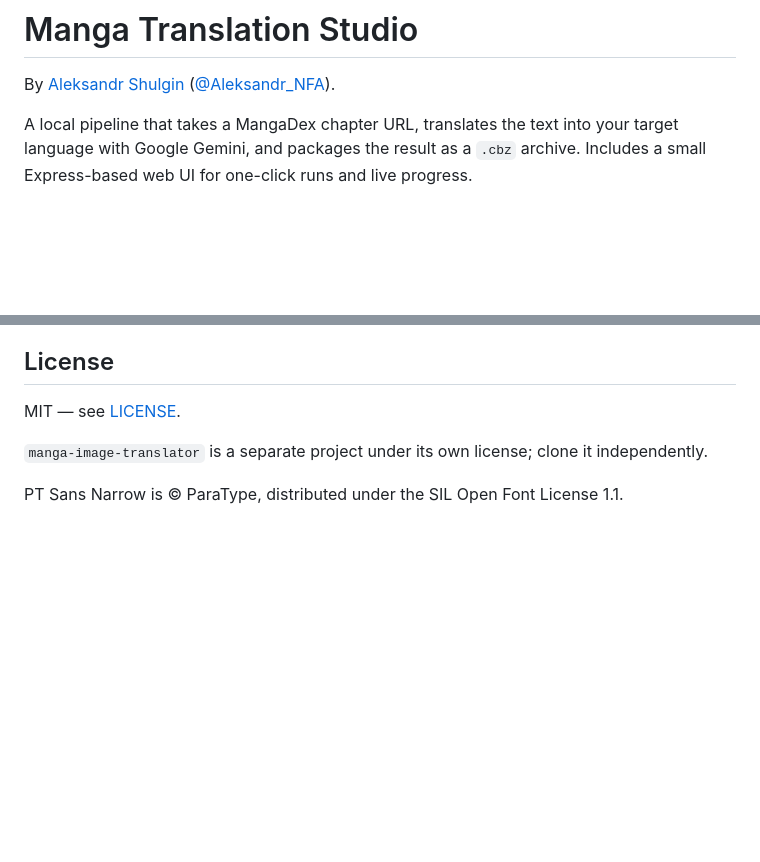
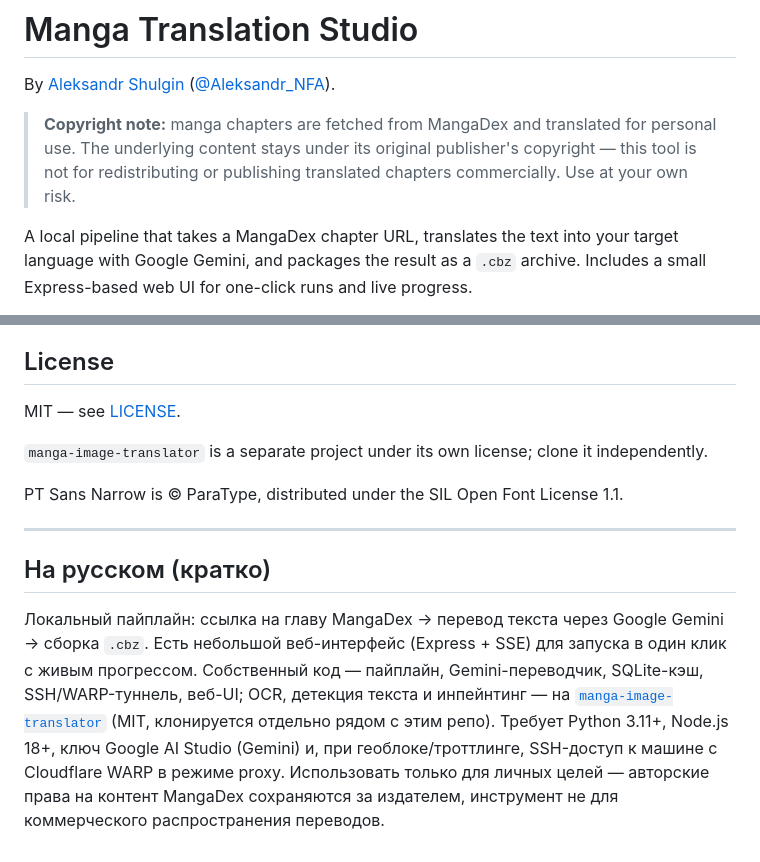
Before and after one commit to Sanexxxx777/manga-translator-studio, a Markdown page: README.md, 2 parts joined by grey strips. Rendered like a GitHub page; blank space fills up the shorter version.

Commit message:
docs: repository readiness — license/security/README/contact

```diff
--- a/README.md
+++ b/README.md
@@ -3,4 +5,8 @@
 By [Aleksandr Shulgin](https://github.com/Sanexxxx777) ([@Aleksandr_NFA](https://t.me/Aleksandr_NFA)).
+
+> **Copyright note:** manga chapters are fetched from MangaDex and translated for personal use.
+> The underlying content stays under its original publisher's copyright — this tool is not for
+> redistributing or publishing translated chapters commercially. Use at your own risk.
 
 A local pipeline that takes a MangaDex chapter URL, translates the text into your target language with Google Gemini, and packages the result as a `.cbz` archive. Includes a small Express-based web UI for one-click runs and live progress.
 
@@ -153,3 +159,16 @@ MIT — see [LICENSE](LICENSE).
 `manga-image-translator` is a separate project under its own license; clone it independently.
 
 PT Sans Narrow is © ParaType, distributed under the SIL Open Font License 1.1.
+
+---
+
+## На русском (кратко)
+
+Локальный пайплайн: ссылка на главу MangaDex → перевод текста через Google Gemini → сборка
+`.cbz`. Есть небольшой веб-интерфейс (Express + SSE) для запуска в один клик с живым прогрессом.
+Собственный код — пайплайн, Gemini-переводчик, SQLite-кэш, SSH/WARP-туннель, веб-UI; OCR,
+детекция текста и инпейнтинг — на [`manga-image-translator`](https://github.com/zyddnys/manga-image-translator)
+(MIT, клонируется отдельно рядом с этим репо). Требует Python 3.11+, Node.js 18+, ключ Google AI
+Studio (Gemini) и, при геоблоке/троттлинге, SSH-доступ к машине с Cloudflare WARP в режиме proxy.
+Использовать только для личных целей — авторские права на контент MangaDex сохраняются за
+издателем, инструмент не для коммерческого распространения переводов.
```
Also changed, not shown: other parts of README.md (+2 -0 lines), SECURITY.md (added, +28 -0 lines).
